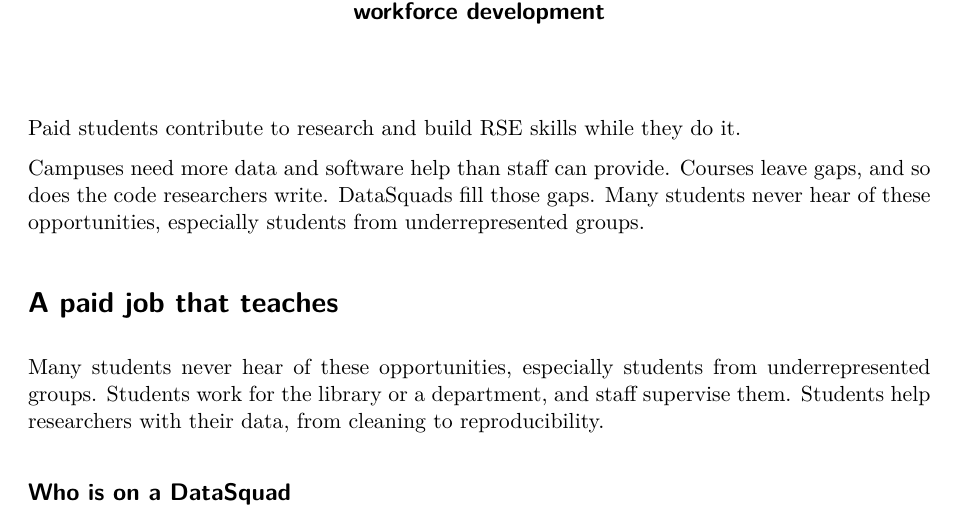
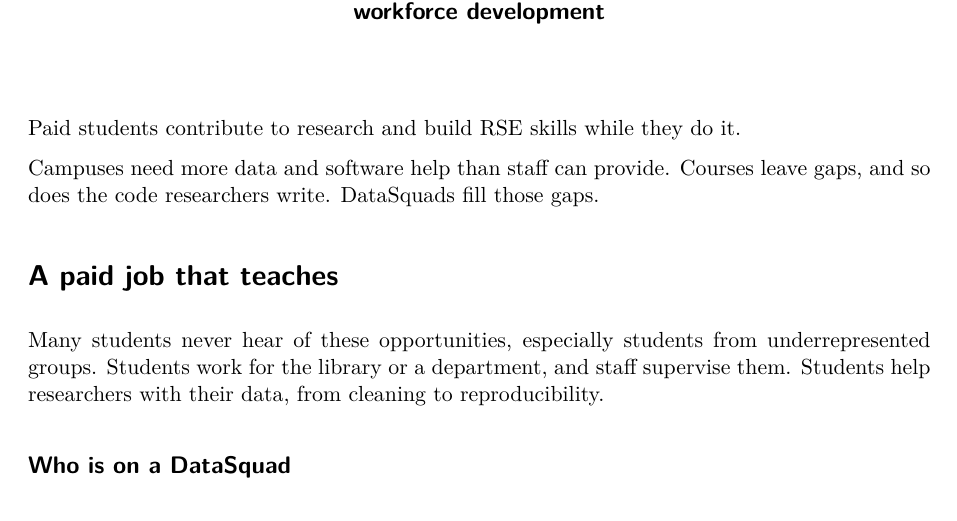
Before and after one commit to DataSquad-International/poster-usrse26, a Quarto document (poster.qmd): part of page 1 of 2, cut so that both start at the same text. Rendered offline with R 4.5, knitr and Pandoc in place of Quarto, then LaTeX, with nearby package versions; drawn as R Markdown's standard PDF in place of the format the file asks for.

Commit message:
Update poster.qmd
rephrase, move descriptions

```diff
--- a/poster.qmd
+++ b/poster.qmd
@@ -39,7 +39,7 @@
 Paid students contribute to research and build RSE skills while they do it.
 :::
 
-Campuses need more data and software help than staff can provide. Courses leave gaps, and so does the code researchers write. DataSquads fill those gaps. Many students never hear of these opportunities, especially students from underrepresented groups.
+Campuses need more data and software help than staff can provide. Courses leave gaps, and so does the code researchers write. DataSquads fill those gaps.
 :::
 
 ::: {.cell}
```
